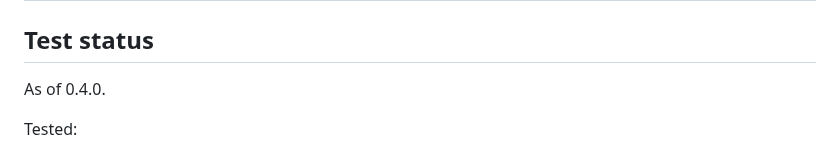
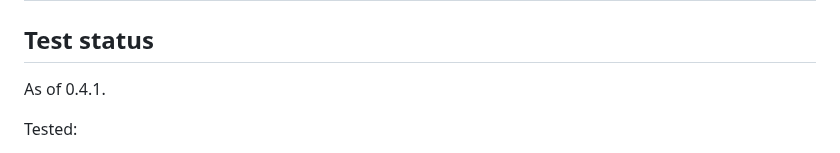
Before and after one commit to techdetechtives/techdetechtives, a Markdown page: MODIFICATIONS.md, the part around the change. Drawn GitHub-style.

```diff
--- a/MODIFICATIONS.md
+++ b/MODIFICATIONS.md
@@ -66,7 +66,7 @@ Added in version 0.3.0, 2026-10-04. Original work; nothing here modifies Securit
 
 ## Test status
 
-As of 0.4.0.
+As of 0.4.1.
 
 Tested:
 
```
Also changed, not shown: README.md (+1 -1 lines), branding/README.md (+1 -1 lines), branding/avatar.png, branding/banner-480.png, branding/banner.png, branding/social-preview.png, 1 other file.
